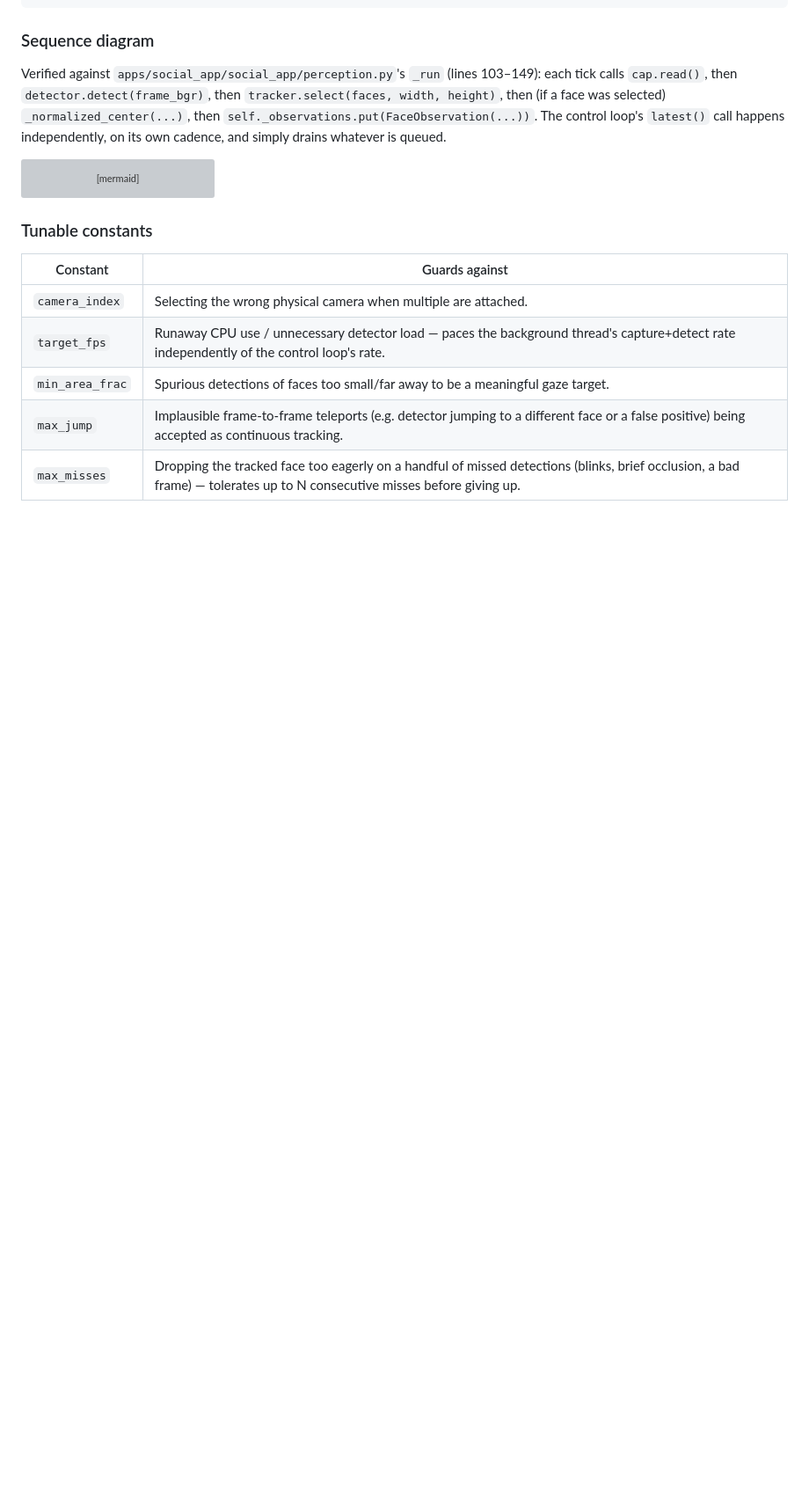
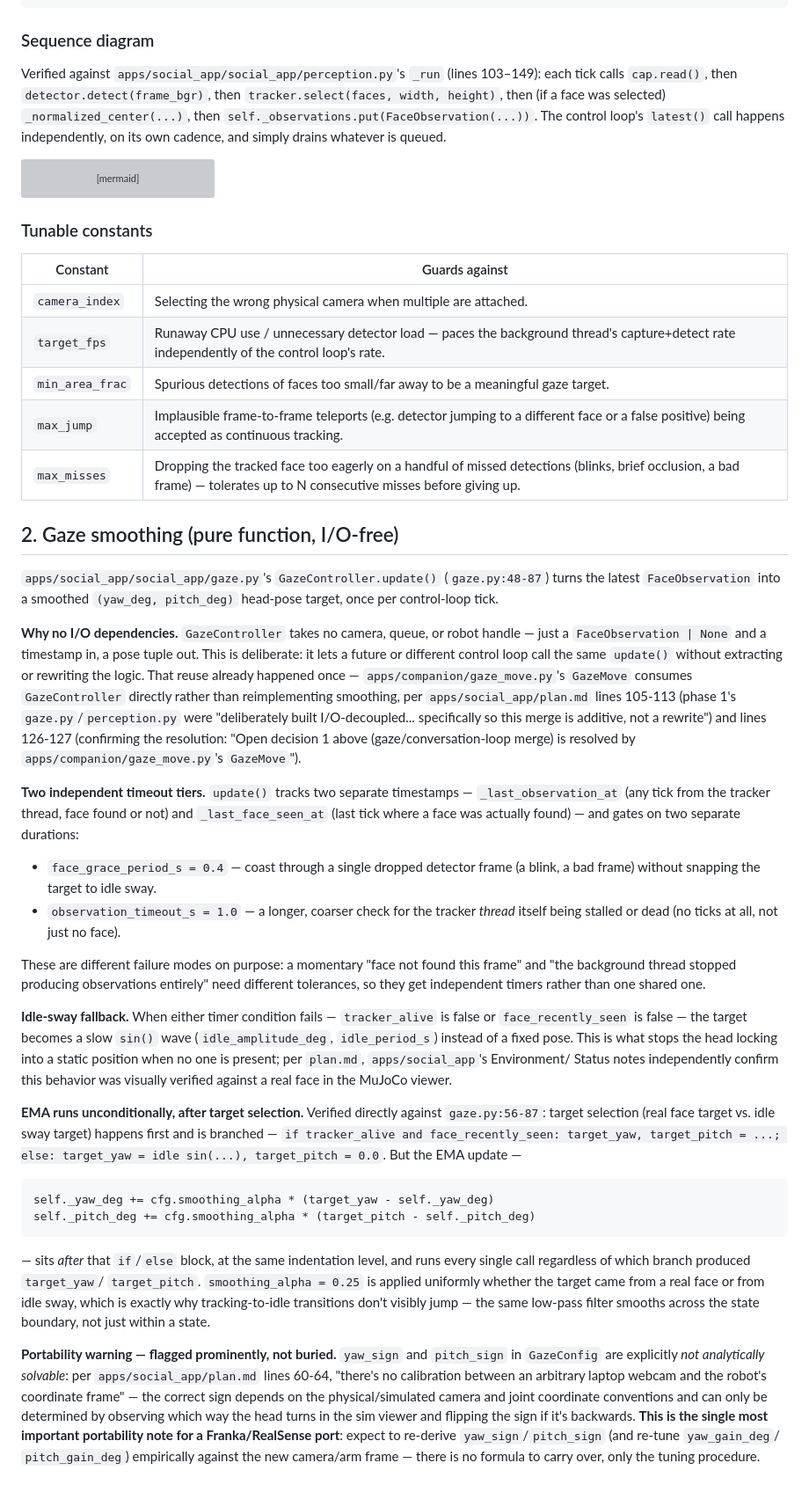
Before and after one commit to VivekSai07/social-reachy, a Markdown page: docs/franka_realsense_gaze_findings.md, the part around one of its changes. Shown at 88% size. Drawn GitHub-style; blank space fills up the shorter version; grey boxes are pictures that could not be loaded.

Commit message:
research: document Reachy gaze smoothing/hysteresis

````diff
--- a/docs/franka_realsense_gaze_findings.md
+++ b/docs/franka_realsense_gaze_findings.md
@@ -82,3 +82,76 @@ sequenceDiagram
 | `min_area_frac` | Spurious detections of faces too small/far away to be a meaningful gaze target. |
 | `max_jump` | Implausible frame-to-frame teleports (e.g. detector jumping to a different face or a false positive) being accepted as continuous tracking. |
 | `max_misses` | Dropping the tracked face too eagerly on a handful of missed detections (blinks, brief occlusion, a bad frame) — tolerates up to N consecutive misses before giving up. |
+
+## 2. Gaze smoothing (pure function, I/O-free)
+
+`apps/social_app/social_app/gaze.py`'s `GazeController.update()`
+(`gaze.py:48-87`) turns the latest `FaceObservation` into a smoothed
+`(yaw_deg, pitch_deg)` head-pose target, once per control-loop tick.
+
+**Why no I/O dependencies.** `GazeController` takes no camera, queue, or
+robot handle — just a `FaceObservation | None` and a timestamp in, a pose
+tuple out. This is deliberate: it lets a future or different control loop
+call the same `update()` without extracting or rewriting the logic. That
+reuse already happened once — `apps/companion/gaze_move.py`'s `GazeMove`
+consumes `GazeController` directly rather than reimplementing smoothing, per
+`apps/social_app/plan.md` lines 105-113 (phase 1's `gaze.py`/`perception.py`
+were "deliberately built I/O-decoupled... specifically so this merge is
+additive, not a rewrite") and lines 126-127 (confirming the resolution:
+"Open decision 1 above (gaze/conversation-loop merge) is resolved by
+`apps/companion/gaze_move.py`'s `GazeMove`").
+
+**Two independent timeout tiers.** `update()` tracks two separate
+timestamps — `_last_observation_at` (any tick from the tracker thread,
+face found or not) and `_last_face_seen_at` (last tick where a face was
+actually found) — and gates on two separate durations:
+
+- `face_grace_period_s = 0.4` — coast through a single dropped detector
+  frame (a blink, a bad frame) without snapping the target to idle sway.
+- `observation_timeout_s = 1.0` — a longer, coarser check for the tracker
+  *thread* itself being stalled or dead (no ticks at all, not just no
+  face).
+
+These are different failure modes on purpose: a momentary "face not found
+this frame" and "the background thread stopped producing observations
+entirely" need different tolerances, so they get independent timers rather
+than one shared one.
+
+**Idle-sway fallback.** When either timer condition fails —
+`tracker_alive` is false or `face_recently_seen` is false — the target
+becomes a slow `sin()` wave (`idle_amplitude_deg`, `idle_period_s`) instead
+of a fixed pose. This is what stops the head locking into a static position
+when no one is present; per `plan.md`, `apps/social_app`'s Environment/
+Status notes independently confirm this behavior was visually verified
+against a real face in the MuJoCo viewer.
+
+**EMA runs unconditionally, after target selection.** Verified directly
+against `gaze.py:56-87`: target selection (real face target vs. idle sway
+target) happens first and is branched — `if tracker_alive and
+face_recently_seen: target_yaw, target_pitch = ...; else: target_yaw =
+idle sin(...), target_pitch = 0.0`. But the EMA update —
+
+```python
+self._yaw_deg += cfg.smoothing_alpha * (target_yaw - self._yaw_deg)
+self._pitch_deg += cfg.smoothing_alpha * (target_pitch - self._pitch_deg)
+```
+
+— sits *after* that `if`/`else` block, at the same indentation level, and
+runs every single call regardless of which branch produced `target_yaw`/
+`target_pitch`. `smoothing_alpha = 0.25` is applied uniformly whether the
+target came from a real face or from idle sway, which is exactly why
+tracking-to-idle transitions don't visibly jump — the same low-pass filter
+smooths across the state boundary, not just within a state.
+
+**Portability warning — flagged prominently, not buried.** `yaw_sign` and
+`pitch_sign` in `GazeConfig` are explicitly *not analytically solvable*:
+per `apps/social_app/plan.md` lines 60-64, "there's no calibration between
+an arbitrary laptop webcam and the robot's coordinate frame" — the correct
+sign depends on the physical/simulated camera and joint coordinate
+conventions and can only be determined by observing which way the head
+turns in the sim viewer and flipping the sign if it's backwards. **This is
+the single most important portability note for a Franka/RealSense port**:
+expect to re-derive `yaw_sign`/`pitch_sign` (and re-tune `yaw_gain_deg`/
+`pitch_gain_deg`) empirically against the new camera/arm frame — there is
+no formula to carry over, only the tuning procedure.
+
````
Also changed, not shown: other parts of docs/franka_realsense_gaze_findings.md (+24 -0 lines).
